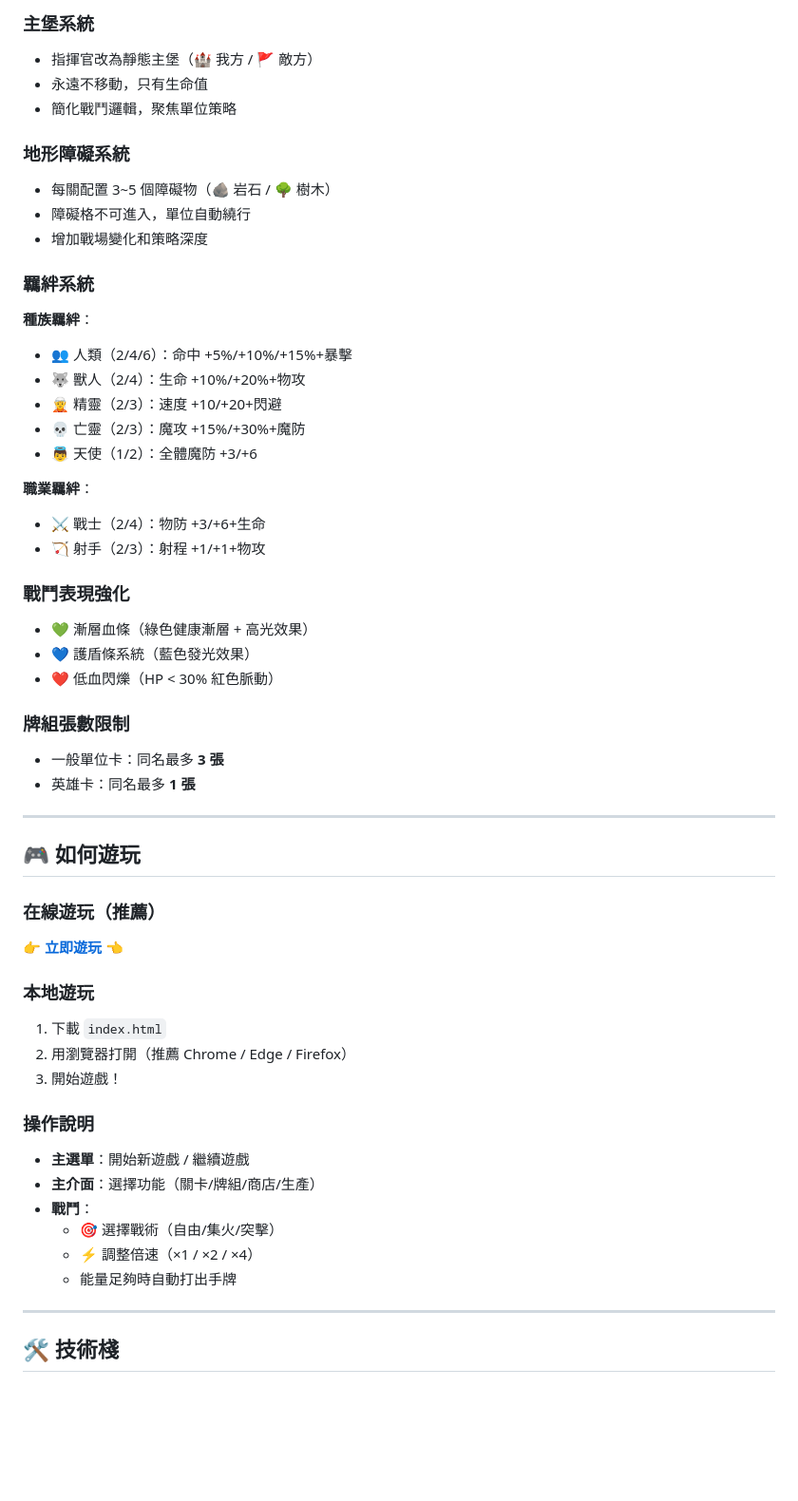
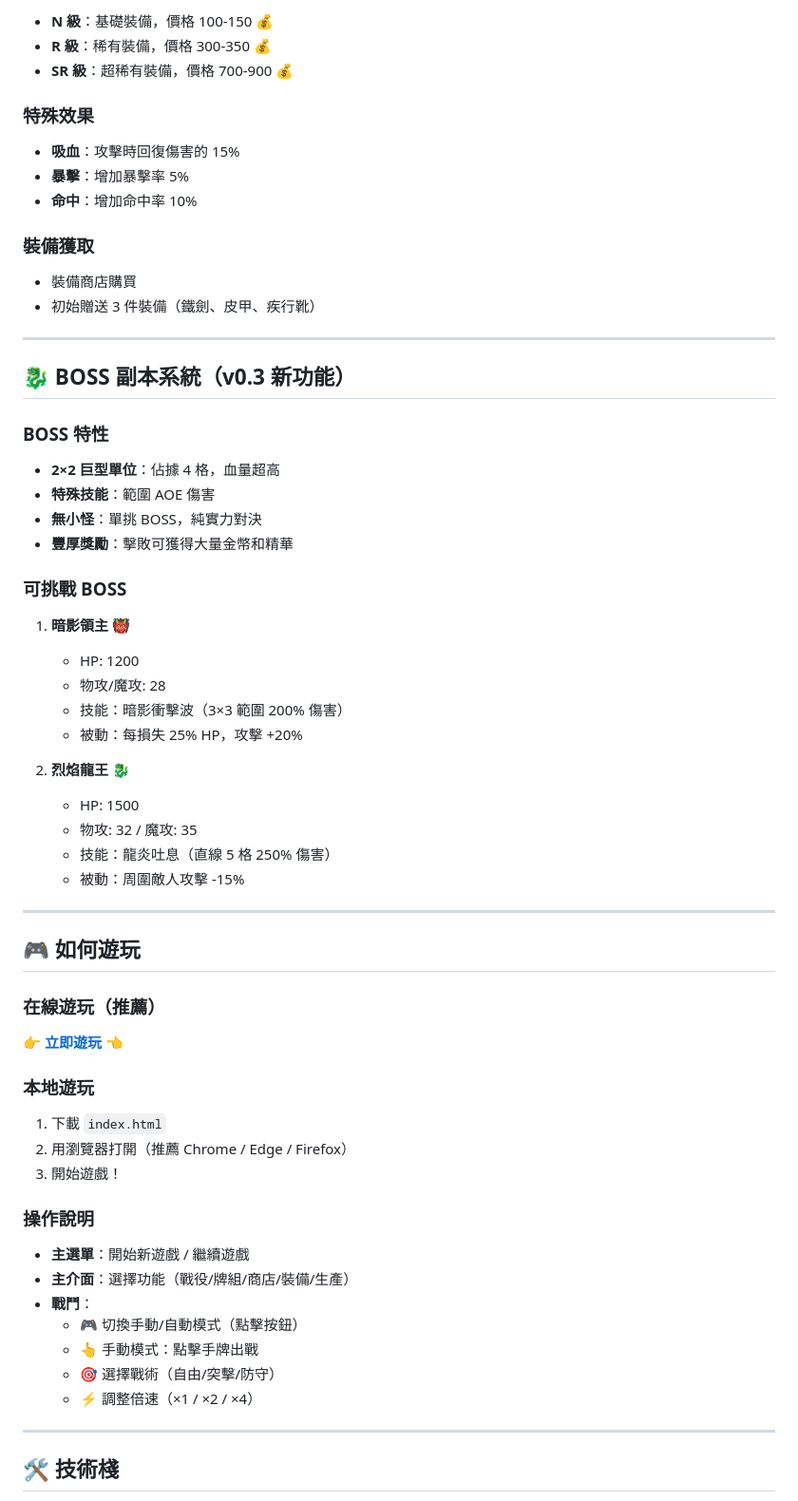
Before and after one commit to gxben0117-collab/battle-legend, a Markdown page: README.md, the part around one of its changes. Shown at 95% size. Rendered like a GitHub page; blank space fills up the shorter version.

```diff
--- a/README.md
+++ b/README.md
@@ -80,39 +81,43 @@
 
-### 主堡系統
+- **N 級**：基礎裝備，價格 100-150 💰
+- **R 級**：稀有裝備，價格 300-350 💰
+- **SR 級**：超稀有裝備，價格 700-900 💰
 
-- 指揮官改為靜態主堡（🏰 我方 / 🚩 敵方）
-- 永遠不移動，只有生命值
-- 簡化戰鬥邏輯，聚焦單位策略
+### 特殊效果
 
-### 地形障礙系統
+- **吸血**：攻擊時回復傷害的 15%
+- **暴擊**：增加暴擊率 5%
+- **命中**：增加命中率 10%
 
-- 每關配置 3~5 個障礙物（🪨 岩石 / 🌳 樹木）
-- 障礙格不可進入，單位自動繞行
-- 增加戰場變化和策略深度
+### 裝備獲取
 
-### 羈絆系統
+- 裝備商店購買
+- 初始贈送 3 件裝備（鐵劍、皮甲、疾行靴）
 
-**種族羈絆**：
-- 👥 人類（2/4/6）：命中 +5%/+10%/+15%+暴擊
-- 🐺 獸人（2/4）：生命 +10%/+20%+物攻
-- 🧝 精靈（2/3）：速度 +10/+20+閃避
-- 💀 亡靈（2/3）：魔攻 +15%/+30%+魔防
-- 👼 天使（1/2）：全體魔防 +3/+6
+---
 
-**職業羈絆**：
-- ⚔️ 戰士（2/4）：物防 +3/+6+生命
-- 🏹 射手（2/3）：射程 +1/+1+物攻
+## 🐉 BOSS 副本系統（v0.3 新功能）
 
-### 戰鬥表現強化
+### BOSS 特性
 
-- 💚 漸層血條（綠色健康漸層 + 高光效果）
-- 💙 護盾條系統（藍色發光效果）
-- ❤️ 低血閃爍（HP < 30% 紅色脈動）
+- **2×2 巨型單位**：佔據 4 格，血量超高
+- **特殊技能**：範圍 AOE 傷害
+- **無小怪**：單挑 BOSS，純實力對決
+- **豐厚獎勵**：擊敗可獲得大量金幣和精華
 
-### 牌組張數限制
+### 可挑戰 BOSS
 
-- 一般單位卡：同名最多 **3 張**
-- 英雄卡：同名最多 **1 張**
+1. **暗影領主** 👹
+   - HP: 1200
+   - 物攻/魔攻: 28
+   - 技能：暗影衝擊波（3×3 範圍 200% 傷害）
+   - 被動：每損失 25% HP，攻擊 +20%
+
+2. **烈焰龍王** 🐉
+   - HP: 1500
+   - 物攻: 32 / 魔攻: 35
+   - 技能：龍炎吐息（直線 5 格 250% 傷害）
+   - 被動：周圍敵人攻擊 -15%
 
 ---
 
@@ -131,11 +136,12 @@
 ### 操作說明
 
 - **主選單**：開始新遊戲 / 繼續遊戲
-- **主介面**：選擇功能（關卡/牌組/商店/生產）
+- **主介面**：選擇功能（戰役/牌組/商店/裝備/生產）
 - **戰鬥**：
-  - 🎯 選擇戰術（自由/集火/突擊）
+  - 🎮 切換手動/自動模式（點擊按鈕）
+  - 👆 手動模式：點擊手牌出戰
+  - 🎯 選擇戰術（自由/突擊/防守）
   - ⚡ 調整倍速（×1 / ×2 / ×4）
-  - 能量足夠時自動打出手牌
 
 ---
 
```
Also changed, not shown: other parts of README.md (+94 -96 lines).
